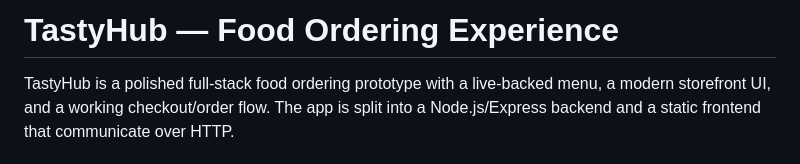
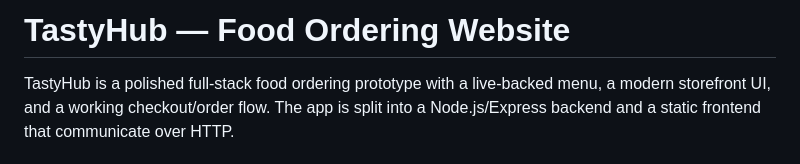
Before and after one commit to Abhishek-09gupta/Food-Ordering-website, a Markdown page: README.md, the part around the change. Drawn GitHub-style.

```diff
--- a/README.md
+++ b/README.md
@@ -1,4 +1,4 @@
-# TastyHub — Food Ordering Experience
+# TastyHub — Food Ordering Website
 
 TastyHub is a polished full-stack food ordering prototype with a live-backed menu, a modern storefront UI, and a working checkout/order flow. The app is split into a Node.js/Express backend and a static frontend that communicate over HTTP.
 
```
